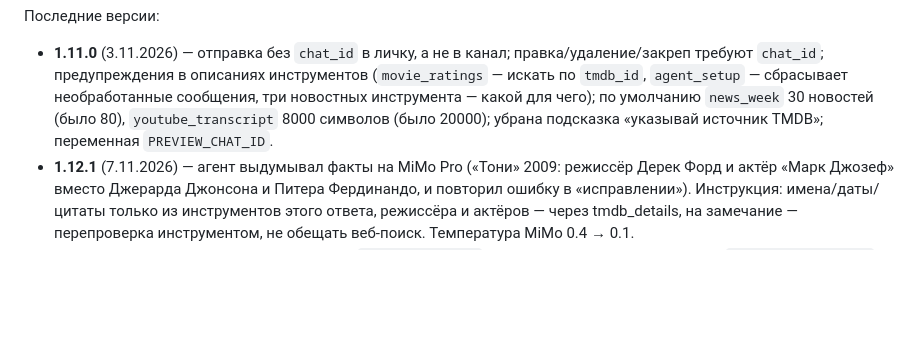
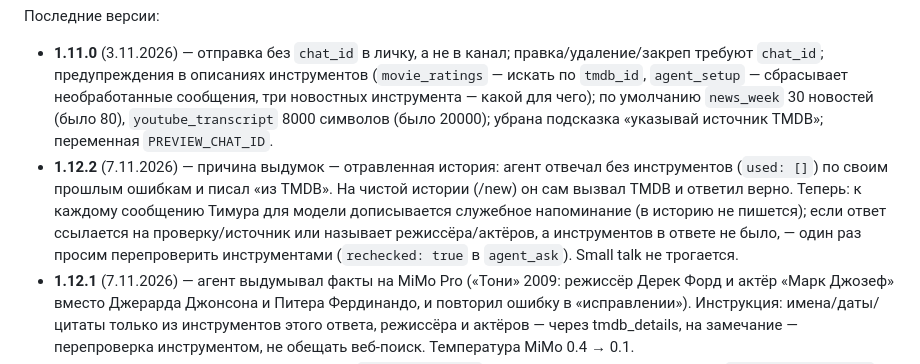
Before and after one commit to flyyyyy88645/frightclub-cards, a Markdown page: docs-skill/worker.md, the part around the change. Rendered like a GitHub page; blank space fills up the shorter version.

Commit message:
worker.md: 1.12.2 — защита от отравленной истории у агента
Co-Authored-By: Claude Opus 5.5 <noreply@anthropic.com>
Claude-Session: https://claude.ai/code/session_01LmeQTJmQ6jQgKC8cbKyG78

```diff
--- a/docs-skill/worker.md
+++ b/docs-skill/worker.md
@@ -25,6 +25,7 @@
 
 Последние версии:
 - **1.11.0** (3.11.2026) — отправка без `chat_id` в личку, а не в канал; правка/удаление/закреп требуют `chat_id`; предупреждения в описаниях инструментов (`movie_ratings` — искать по `tmdb_id`, `agent_setup` — сбрасывает необработанные сообщения, три новостных инструмента — какой для чего); по умолчанию `news_week` 30 новостей (было 80), `youtube_transcript` 8000 символов (было 20000); убрана подсказка «указывай источник TMDB»; переменная `PREVIEW_CHAT_ID`.
+- **1.12.2** (7.11.2026) — причина выдумок — отравленная история: агент отвечал без инструментов (`used: []`) по своим прошлым ошибкам и писал «из TMDB». На чистой истории (/new) он сам вызвал TMDB и ответил верно. Теперь: к каждому сообщению Тимура для модели дописывается служебное напоминание (в историю не пишется); если ответ ссылается на проверку/источник или называет режиссёра/актёров, а инструментов в ответе не было, — один раз просим перепроверить инструментами (`rechecked: true` в `agent_ask`). Small talk не трогается.
 - **1.12.1** (7.11.2026) — агент выдумывал факты на MiMo Pro («Тони» 2009: режиссёр Дерек Форд и актёр «Марк Джозеф» вместо Джерарда Джонсона и Питера Фердинандо, и повторил ошибку в «исправлении»). Инструкция: имена/даты/цитаты только из инструментов этого ответа, режиссёра и актёров — через tmdb_details, на замечание — перепроверка инструментом, не обещать веб-поиск. Температура MiMo 0.4 → 0.1.
 - **1.12.0** (7.11.2026) — агент на Xiaomi MiMo (`mimo-v2.6-flash`, протокол OpenAI: tools/tool_calls, `thinking: disabled`), Gemini — запасной: любая ошибка MiMo (баланс, 5xx, таймаут, пустой ответ) → ответ доделывает Gemini. Результаты инструментов кэшируются на время ответа — при переходе на Gemini повторных запросов наружу нет, заметка не пишется дважды. `agent_ask` отдаёт `model` с приставкой (`mimo:`/`gemini:`) и `mimo_error`, если был переход. Подборка и новости — без изменений, на Gemini lite.
 - **1.11.1** (3.11.2026) — удалён код Reddit (инструменты, токен, схемы). Последняя версия с ним — 1.10.0; в GitHub её нет — только файлом у Тимура, если он сохранил.
```
